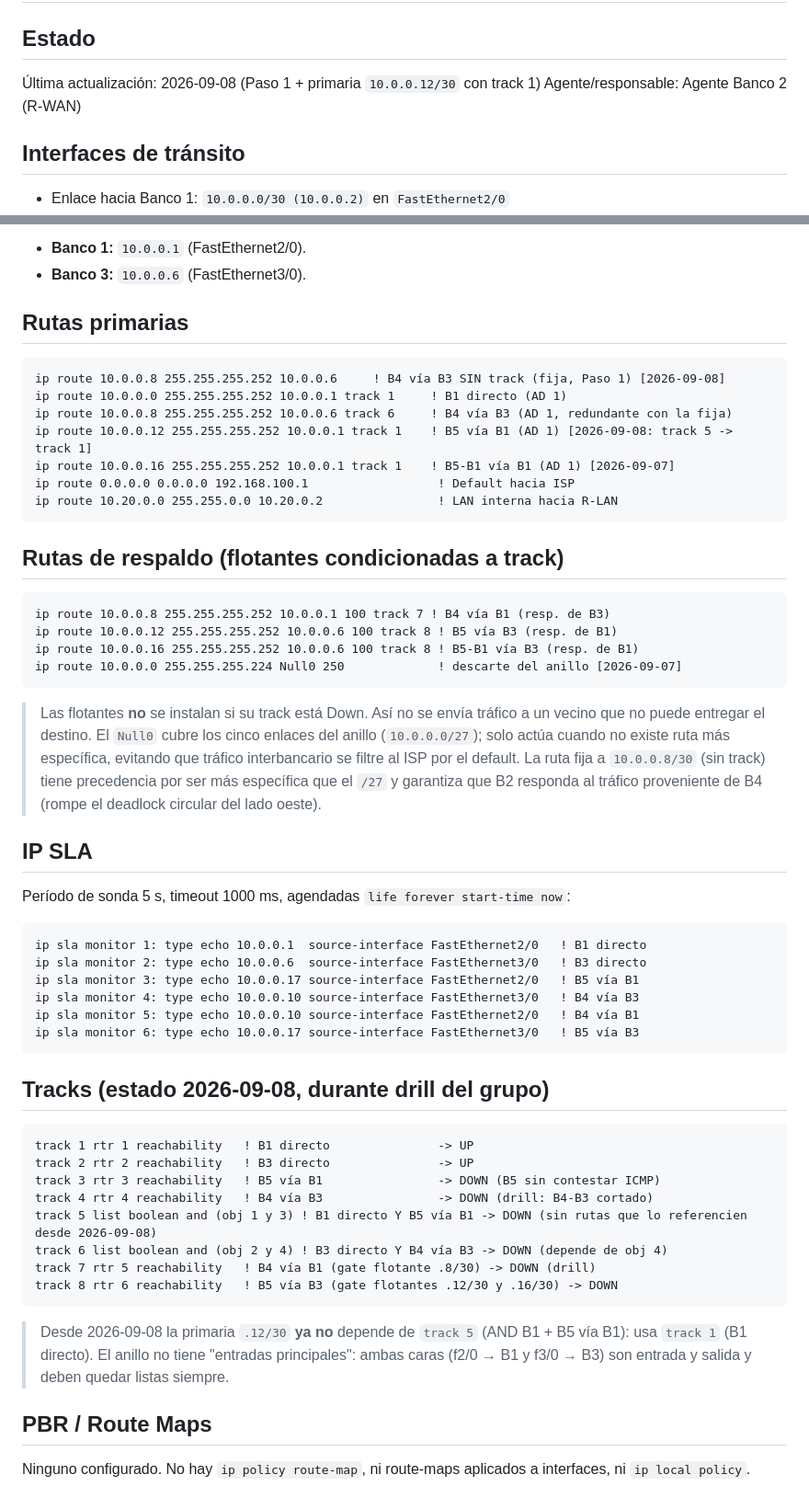
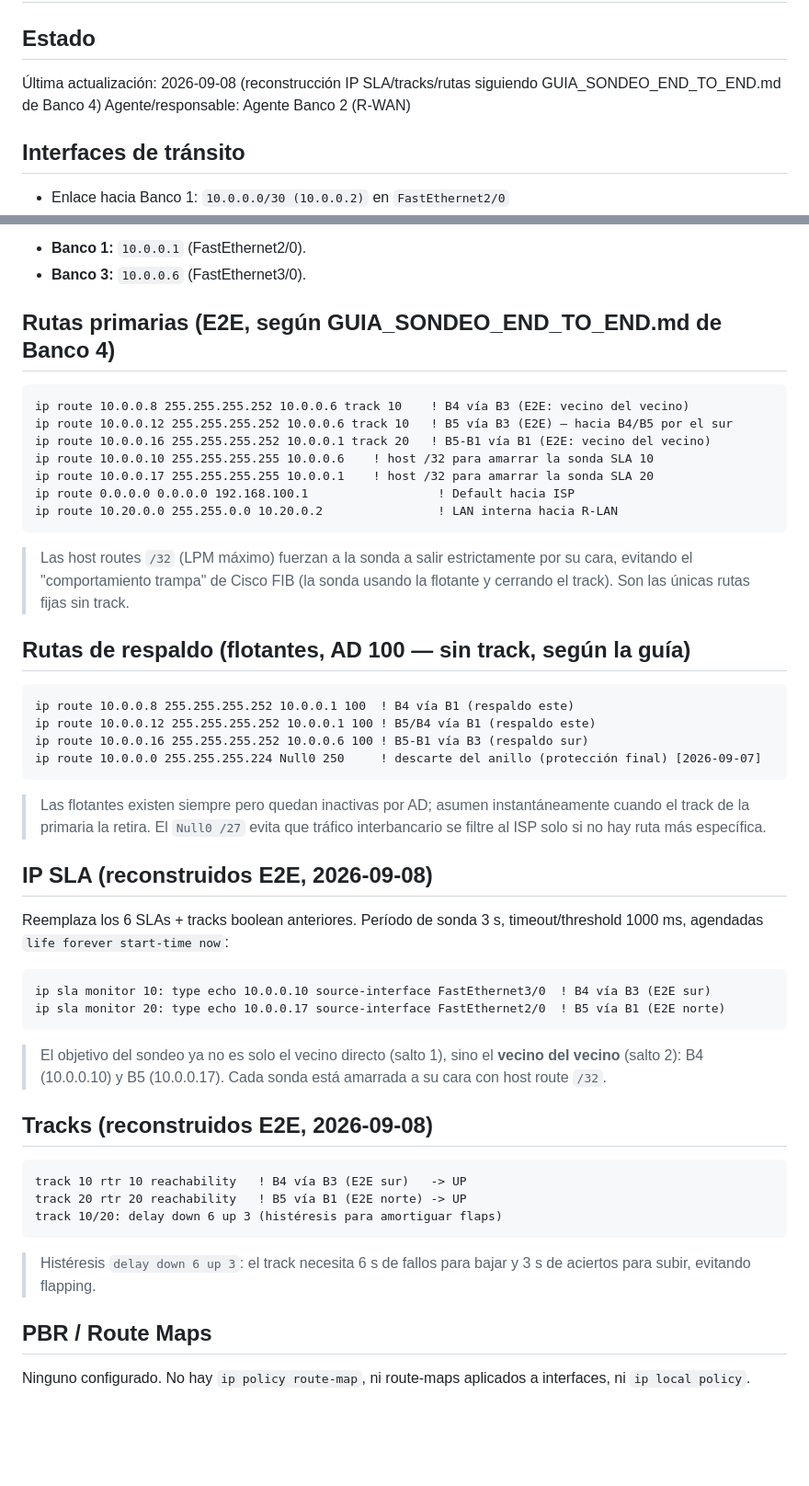
Before and after one commit to CarlosL62/red-bancaria, a Markdown page: _coord_temp/BANCO2.md, 2 parts joined by grey strips. Shown at 92% size. Drawn GitHub-style; blank space fills up the shorter version.

Commit message:
B2: reconstruccion IP SLA/tracks/rutas E2E segun guia de Banco 4

````diff
--- a/_coord_temp/BANCO2.md
+++ b/_coord_temp/BANCO2.md
@@ -1,7 +1,7 @@
 # Banco 2 (Banca de inversión)
 
 ## Estado
-Última actualización: 2026-09-08 (Paso 1 + primaria `10.0.0.12/30` con track 1)
+Última actualización: 2026-09-08 (reconstrucción IP SLA/tracks/rutas siguiendo GUIA_SONDEO_END_TO_END.md de Banco 4)
 Agente/responsable: Agente Banco 2 (R-WAN)
 
 ## Interfaces de tránsito
@@ -16,51 +16,42 @@ Interfaces adicionales (no interbancarias):
 * **Banco 1:** `10.0.0.1` (FastEthernet2/0).
 * **Banco 3:** `10.0.0.6` (FastEthernet3/0).
 
-## Rutas primarias
+## Rutas primarias (E2E, según GUIA_SONDEO_END_TO_END.md de Banco 4)
 ```text
-ip route 10.0.0.8 255.255.255.252 10.0.0.6     ! B4 vía B3 SIN track (fija, Paso 1) [2026-09-08]
-ip route 10.0.0.0 255.255.255.252 10.0.0.1 track 1     ! B1 directo (AD 1)
-ip route 10.0.0.8 255.255.255.252 10.0.0.6 track 6     ! B4 vía B3 (AD 1, redundante con la fija)
-ip route 10.0.0.12 255.255.255.252 10.0.0.1 track 1    ! B5 vía B1 (AD 1) [2026-09-08: track 5 -> track 1]
-ip route 10.0.0.16 255.255.255.252 10.0.0.1 track 1    ! B5-B1 vía B1 (AD 1) [2026-09-07]
+ip route 10.0.0.8 255.255.255.252 10.0.0.6 track 10    ! B4 vía B3 (E2E: vecino del vecino)
+ip route 10.0.0.12 255.255.255.252 10.0.0.6 track 10   ! B5 vía B3 (E2E) — hacia B4/B5 por el sur
+ip route 10.0.0.16 255.255.255.252 10.0.0.1 track 20   ! B5-B1 vía B1 (E2E: vecino del vecino)
+ip route 10.0.0.10 255.255.255.255 10.0.0.6    ! host /32 para amarrar la sonda SLA 10
+ip route 10.0.0.17 255.255.255.255 10.0.0.1    ! host /32 para amarrar la sonda SLA 20
 ip route 0.0.0.0 0.0.0.0 192.168.100.1                  ! Default hacia ISP
 ip route 10.20.0.0 255.255.0.0 10.20.0.2                ! LAN interna hacia R-LAN
 ```
+> Las host routes `/32` (LPM máximo) fuerzan a la sonda a salir estrictamente por su cara, evitando el "comportamiento trampa" de Cisco FIB (la sonda usando la flotante y cerrando el track). Son las únicas rutas fijas sin track.
 
-## Rutas de respaldo (flotantes condicionadas a track)
+## Rutas de respaldo (flotantes, AD 100 — sin track, según la guía)
 ```text
-ip route 10.0.0.8 255.255.255.252 10.0.0.1 100 track 7 ! B4 vía B1 (resp. de B3)
-ip route 10.0.0.12 255.255.255.252 10.0.0.6 100 track 8 ! B5 vía B3 (resp. de B1)
-ip route 10.0.0.16 255.255.255.252 10.0.0.6 100 track 8 ! B5-B1 vía B3 (resp. de B1)
-ip route 10.0.0.0 255.255.255.224 Null0 250             ! descarte del anillo [2026-09-07]
+ip route 10.0.0.8 255.255.255.252 10.0.0.1 100  ! B4 vía B1 (respaldo este)
+ip route 10.0.0.12 255.255.255.252 10.0.0.1 100 ! B5/B4 vía B1 (respaldo este)
+ip route 10.0.0.16 255.255.255.252 10.0.0.6 100 ! B5-B1 vía B3 (respaldo sur)
+ip route 10.0.0.0 255.255.255.224 Null0 250     ! descarte del anillo (protección final) [2026-09-07]
 ```
-> Las flotantes **no** se instalan si su track está Down. Así no se envía tráfico a un vecino que no puede entregar el destino.
-> El `Null0` cubre los cinco enlaces del anillo (`10.0.0.0/27`); solo actúa cuando no existe ruta más específica, evitando que tráfico interbancario se filtre al ISP por el default.
-> La ruta fija a `10.0.0.8/30` (sin track) tiene precedencia por ser más específica que el `/27` y garantiza que B2 responda al tráfico proveniente de B4 (rompe el deadlock circular del lado oeste).
+> Las flotantes existen siempre pero quedan inactivas por AD; asumen instantáneamente cuando el track de la primaria la retira. El `Null0 /27` evita que tráfico interbancario se filtre al ISP solo si no hay ruta más específica.
 
-## IP SLA
-Período de sonda 5 s, timeout 1000 ms, agendadas `life forever start-time now`:
+## IP SLA (reconstruidos E2E, 2026-09-08)
+Reemplaza los 6 SLAs + tracks boolean anteriores. Período de sonda 3 s, timeout/threshold 1000 ms, agendadas `life forever start-time now`:
 ```text
-ip sla monitor 1: type echo 10.0.0.1  source-interface FastEthernet2/0   ! B1 directo
-ip sla monitor 2: type echo 10.0.0.6  source-interface FastEthernet3/0   ! B3 directo
-ip sla monitor 3: type echo 10.0.0.17 source-interface FastEthernet2/0   ! B5 vía B1
-ip sla monitor 4: type echo 10.0.0.10 source-interface FastEthernet3/0   ! B4 vía B3
-ip sla monitor 5: type echo 10.0.0.10 source-interface FastEthernet2/0   ! B4 vía B1
-ip sla monitor 6: type echo 10.0.0.17 source-interface FastEthernet3/0   ! B5 vía B3
+ip sla monitor 10: type echo 10.0.0.10 source-interface FastEthernet3/0  ! B4 vía B3 (E2E sur)
+ip sla monitor 20: type echo 10.0.0.17 source-interface FastEthernet2/0  ! B5 vía B1 (E2E norte)
 ```
+> El objetivo del sondeo ya no es solo el vecino directo (salto 1), sino el **vecino del vecino** (salto 2): B4 (10.0.0.10) y B5 (10.0.0.17). Cada sonda está amarrada a su cara con host route `/32`.
 
-## Tracks (estado 2026-09-08, durante drill del grupo)
+## Tracks (reconstruidos E2E, 2026-09-08)
 ```text
-track 1 rtr 1 reachability   ! B1 directo               -> UP
-track 2 rtr 2 reachability   ! B3 directo               -> UP
-track 3 rtr 3 reachability   ! B5 vía B1                -> DOWN (B5 sin contestar ICMP)
-track 4 rtr 4 reachability   ! B4 vía B3                -> DOWN (drill: B4-B3 cortado)
-track 5 list boolean and (obj 1 y 3) ! B1 directo Y B5 vía B1 -> DOWN (sin rutas que lo referencien desde 2026-09-08)
-track 6 list boolean and (obj 2 y 4) ! B3 directo Y B4 vía B3 -> DOWN (depende de obj 4)
-track 7 rtr 5 reachability   ! B4 vía B1 (gate flotante .8/30) -> DOWN (drill)
-track 8 rtr 6 reachability   ! B5 vía B3 (gate flotantes .12/30 y .16/30) -> DOWN
+track 10 rtr 10 reachability   ! B4 vía B3 (E2E sur)   -> UP
+track 20 rtr 20 reachability   ! B5 vía B1 (E2E norte) -> UP
+track 10/20: delay down 6 up 3 (histéresis para amortiguar flaps)
 ```
-> Desde 2026-09-08 la primaria `.12/30` **ya no** depende de `track 5` (AND B1 + B5 vía B1): usa `track 1` (B1 directo). El anillo no tiene "entradas principales": ambas caras (f2/0 → B1 y f3/0 → B3) son entrada y salida y deben quedar listas siempre.
+> Histéresis `delay down 6 up 3`: el track necesita 6 s de fallos para bajar y 3 s de aciertos para subir, evitando flapping.
 
 ## PBR / Route Maps
 Ninguno configurado. No hay `ip policy route-map`, ni route-maps aplicados a interfaces, ni `ip local policy`.
````
Also changed, not shown: other parts of _coord_temp/BANCO2.md (+97 -108 lines).
